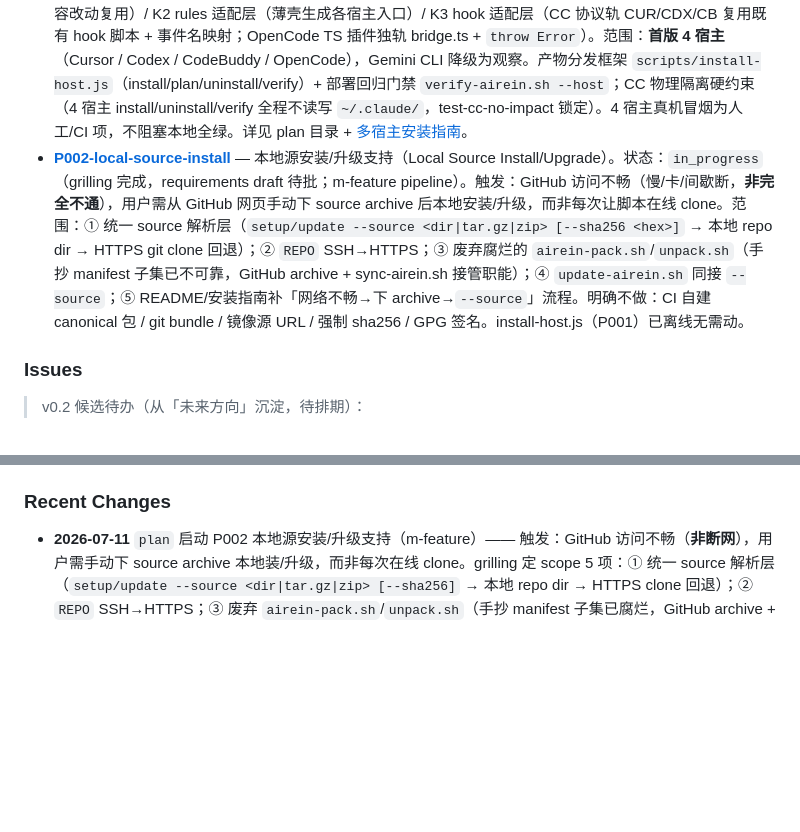
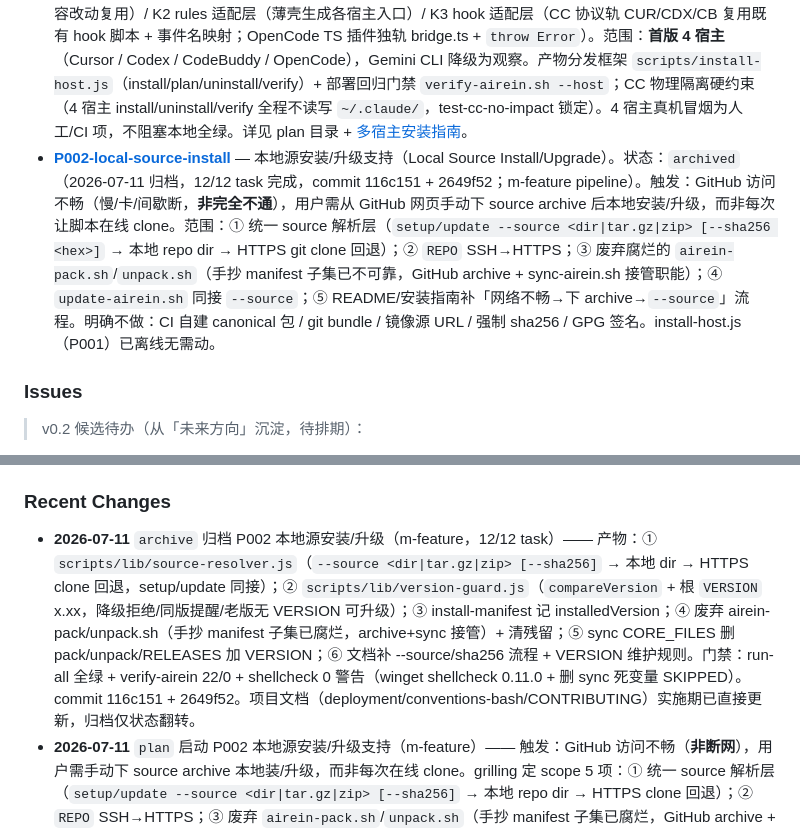
Before and after one commit to testfree2023/airein, a Markdown page: docs/roadmap.md, 2 parts joined by grey strips. Drawn GitHub-style; blank space fills up the shorter version.

Commit message:
chore: 归档 P002 本地源安装/升级支持
12/12 task 完成，shellcheck 0 警告达成。progress status → archived，
roadmap P002 标 archived + Recent Changes 补归档总结。项目文档
（deployment/conventions-bash/CONTRIBUTING）已在实施期直接更新，
归档仅状态翻转。

```diff
--- a/docs/roadmap.md
+++ b/docs/roadmap.md
@@ -63,7 +63,7 @@ airein v0.1.0 是首个开源版本，定位为「套在 Claude Code 之上的
 ### 活跃工作
 
 - **[P001-cross-platform](plans/P001-cross-platform/)** — 跨 AI 宿主适配层（Multi-Host Adaptation Layer）。状态：`in_progress`（11/11 task 完成 T00-T10 + T09 全绿门槛，待归档；`bash test/run-all.sh` 46 suites 全绿）。触发：Cursor Agent on Windows 全 hook 阻塞（Cursor 平台 #148131 launcher bug + UTF-8 BOM 静默 fail-open）。架构：**三层 kernel + 宿主适配薄层**——K1 skills kernel（SKILL.md 已成 Anthropic 开放标准，4 首版宿主零内容改动复用）/ K2 rules 适配层（薄壳生成各宿主入口）/ K3 hook 适配层（CC 协议轨 CUR/CDX/CB 复用既有 hook 脚本 + 事件名映射；OpenCode TS 插件独轨 bridge.ts + `throw Error`）。范围：**首版 4 宿主**（Cursor / Codex / CodeBuddy / OpenCode），Gemini CLI 降级为观察。产物分发框架 `scripts/install-host.js`（install/plan/uninstall/verify）+ 部署回归门禁 `verify-airein.sh --host`；CC 物理隔离硬约束（4 宿主 install/uninstall/verify 全程不读写 `~/.claude/`，test-cc-no-impact 锁定）。4 宿主真机冒烟为人工/CI 项，不阻塞本地全绿。详见 plan 目录 + [多宿主安装指南](install-hosts.md)。
-- **[P002-local-source-install](plans/P002-local-source-install/)** — 本地源安装/升级支持（Local Source Install/Upgrade）。状态：`in_progress`（grilling 完成，requirements draft 待批；m-feature pipeline）。触发：GitHub 访问不畅（慢/卡/间歇断，**非完全不通**），用户需从 GitHub 网页手动下 source archive 后本地安装/升级，而非每次让脚本在线 clone。范围：① 统一 source 解析层（`setup/update --source <dir|tar.gz|zip> [--sha256 <hex>]` → 本地 repo dir → HTTPS git clone 回退）；② `REPO` SSH→HTTPS；③ 废弃腐烂的 `airein-pack.sh`/`unpack.sh`（手抄 manifest 子集已不可靠，GitHub archive + sync-airein.sh 接管职能）；④ `update-airein.sh` 同接 `--source`；⑤ README/安装指南补「网络不畅→下 archive→`--source`」流程。明确不做：CI 自建 canonical 包 / git bundle / 镜像源 URL / 强制 sha256 / GPG 签名。install-host.js（P001）已离线无需动。
+- **[P002-local-source-install](plans/P002-local-source-install/)** — 本地源安装/升级支持（Local Source Install/Upgrade）。状态：`archived`（2026-07-11 归档，12/12 task 完成，commit 116c151 + 2649f52；m-feature pipeline）。触发：GitHub 访问不畅（慢/卡/间歇断，**非完全不通**），用户需从 GitHub 网页手动下 source archive 后本地安装/升级，而非每次让脚本在线 clone。范围：① 统一 source 解析层（`setup/update --source <dir|tar.gz|zip> [--sha256 <hex>]` → 本地 repo dir → HTTPS git clone 回退）；② `REPO` SSH→HTTPS；③ 废弃腐烂的 `airein-pack.sh`/`unpack.sh`（手抄 manifest 子集已不可靠，GitHub archive + sync-airein.sh 接管职能）；④ `update-airein.sh` 同接 `--source`；⑤ README/安装指南补「网络不畅→下 archive→`--source`」流程。明确不做：CI 自建 canonical 包 / git bundle / 镜像源 URL / 强制 sha256 / GPG 签名。install-host.js（P001）已离线无需动。
 
 ### Issues
 
@@ -90,6 +90,7 @@ airein v0.1.0 是首个开源版本，定位为「套在 Claude Code 之上的
 
 ### Recent Changes
 
+- **2026-07-11** `archive` 归档 P002 本地源安装/升级（m-feature，12/12 task）—— 产物：① `scripts/lib/source-resolver.js`（`--source <dir|tar.gz|zip> [--sha256]` → 本地 dir → HTTPS clone 回退，setup/update 同接）；② `scripts/lib/version-guard.js`（`compareVersion` + 根 `VERSION` x.xx，降级拒绝/同版提醒/老版无 VERSION 可升级）；③ install-manifest 记 installedVersion；④ 废弃 airein-pack/unpack.sh（手抄 manifest 子集已腐烂，archive+sync 接管）+ 清残留；⑤ sync CORE_FILES 删 pack/unpack/RELEASES 加 VERSION；⑥ 文档补 --source/sha256 流程 + VERSION 维护规则。门禁：run-all 全绿 + verify-airein 22/0 + shellcheck 0 警告（winget shellcheck 0.11.0 + 删 sync 死变量 SKIPPED）。commit 116c151 + 2649f52。项目文档（deployment/conventions-bash/CONTRIBUTING）实施期已直接更新，归档仅状态翻转。
 - **2026-07-11** `plan` 启动 P002 本地源安装/升级支持（m-feature）—— 触发：GitHub 访问不畅（**非断网**），用户需手动下 source archive 本地装/升级，而非每次在线 clone。grilling 定 scope 5 项：① 统一 source 解析层（`setup/update --source <dir|tar.gz|zip> [--sha256]` → 本地 repo dir → HTTPS clone 回退）；② `REPO` SSH→HTTPS；③ 废弃 `airein-pack.sh`/`unpack.sh`（手抄 manifest 子集已腐烂，GitHub archive + sync-airein.sh 覆盖职能）；④ `update-airein.sh` 同接 `--source`；⑤ 安装文档。关键澄清（用户纠正首版理解偏差）：场景是「网络不好」非「断网」→ GitHub 自带 codeload archive（tar.gz + zip）即 canonical 离线产物，**无需自建发布渠道**（据此删去首版「CI 自动发布」「git archive 手动发布」方案）。明确不做：CI/bundle/镜像源/强制 sha256/GPG。install-host.js（P001）已离线无需动。顺带纳入：清理 sync-airein.sh `CORE_FILES` 里仓库不存在的 `RELEASES.md`（已知 Issue）。下一步：requirements 审批。
 - **2026-07-10** `fix` approval-guard 锁死非 git 项目审批流程（3.14 /new-plan dogfood；用户 code review 推翻首版「加 .claude 标志」方案）—— `getConfirmationFile()` 靠向上找 `.git`/`package.json` 标志定位项目根，非 git 项目返回 null → 审批永久锁死。首版修：加 `.claude` 第三标志。用户两点击穿：① Cursor 等宿主下 `.claude` 不可靠；②「项目根难道不知道吗」——确实 `process.cwd()` 即项目根（各宿主 `host-runner.resolveCwd` 启动时设），代码库其他 hook 全用 `getProjectDir()`，唯独此函数在猜。改：用 `lib/utils.js:getProjectDir()` 替代标志猜测（宿主无关、零标志依赖）。TDD：RED → GREEN（approval-guard 36/36，fixture 删 `.git` 全测试隐式非 git，全量 14 suites 绿）。教训：定位项目根一律走 `getProjectDir()`，勿 reimplement 标志猜测。下一步：同步 3.14 重跑 /new-plan。
 - **2026-07-10** `fix` doc-file-warning stderr 措辞与 exit 2 语义对齐（3.14 测试 dogfood 发现）—— 阻断时 stderr 原写「此文件可以创建」，但 exit 2 是硬阻断（Write 本轮 deny），措辞自相矛盾、误导重试。改「已阻断写入,请改放 docs/ 或用标准命名」+ 顶部注释订正（原 `model can choose to continue` 同样误导）。TDD：`test-doc-file-warning.js` 补 stderr 语义断言（RED 1→GREEN 11/11，全量 14 suites 绿）。
```
